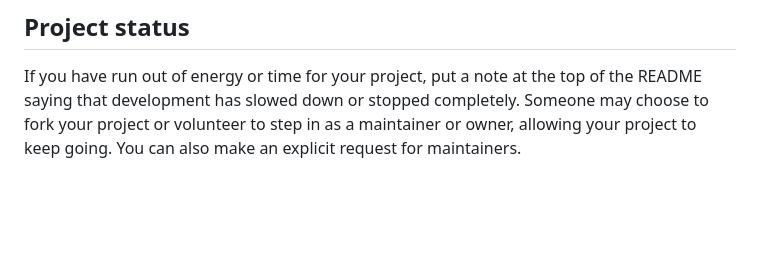
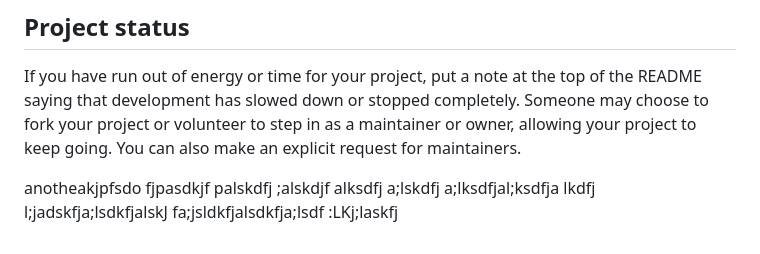
Before and after one commit to habibaltr/take-care, a Markdown page: README.md, the part around the change. GitHub-like rendering; blank space fills up the shorter version.

Commit message:
Update README.md
sadfsaf asdf asd f

```diff
--- a/README.md
+++ b/README.md
@@ -90,3 +90,8 @@ For open source projects, say how it is licensed.
 
 ## Project status
 If you have run out of energy or time for your project, put a note at the top of the README saying that development has slowed down or stopped completely. Someone may choose to fork your project or volunteer to step in as a maintainer or owner, allowing your project to keep going. You can also make an explicit request for maintainers.
+
+anotheakjpfsdo fjpasdkjf palskdfj ;alskdjf alksdfj a;lskdfj a;lksdfjal;ksdfja lkdfj
+l;jadskfja;lsdkfjalskJ
+fa;jsldkfjalsdkfja;lsdf
+:LKj;laskfj
```
